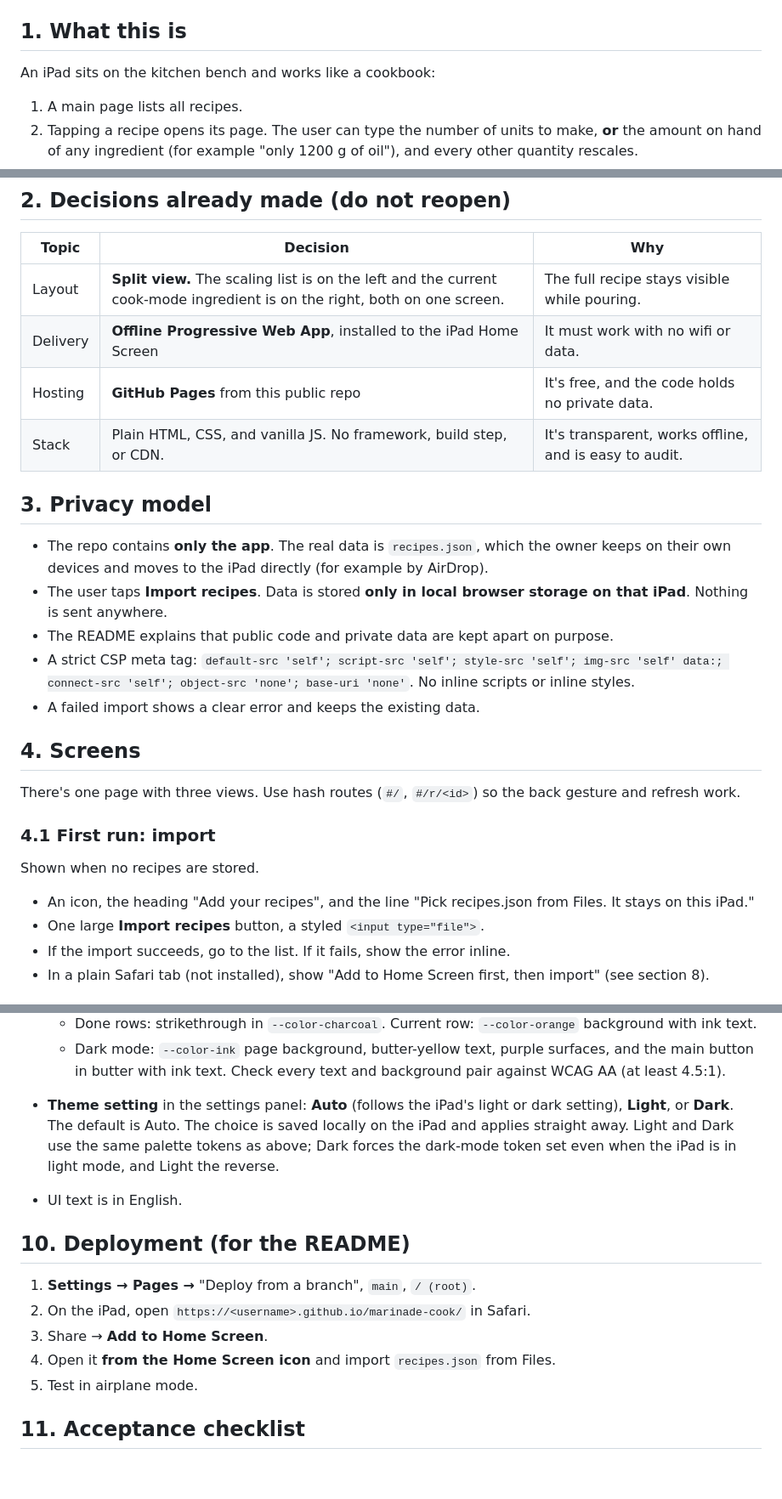
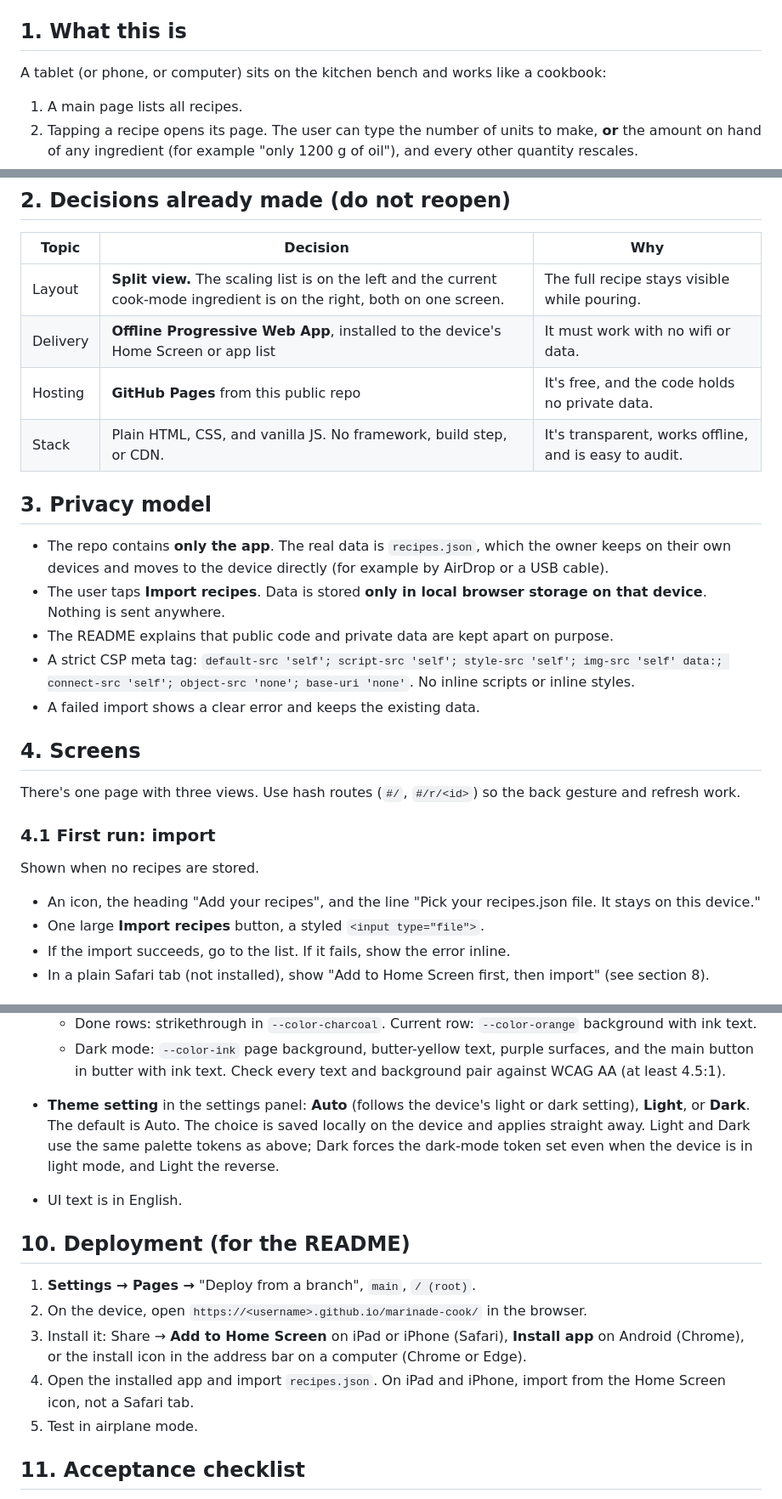
Before and after one commit to nicodegiorgis/marinade-cook, a Markdown page: docs/spec.md, 3 parts joined by grey strips. Shown at 85% size. Rendered like a GitHub page; blank space fills up the shorter version.

```diff
--- a/docs/spec.md
+++ b/docs/spec.md
@@ -4,7 +4,7 @@ This is the detailed spec. `CLAUDE.md` holds the summary and the hard rules.
 
 ## 1. What this is
 
-An iPad sits on the kitchen bench and works like a cookbook:
+A tablet (or phone, or computer) sits on the kitchen bench and works like a cookbook:
 
 1. A main page lists all recipes.
 2. Tapping a recipe opens its page. The user can type the number of units to make, **or** the amount on hand of any ingredient (for example "only 1200 g of oil"), and every other quantity rescales.
@@ -15,14 +15,14 @@ An iPad sits on the kitchen bench and works like a cookbook:
 | Topic | Decision | Why |
 |---|---|---|
 | Layout | **Split view.** The scaling list is on the left and the current cook-mode ingredient is on the right, both on one screen. | The full recipe stays visible while pouring. |
-| Delivery | **Offline Progressive Web App**, installed to the iPad Home Screen | It must work with no wifi or data. |
+| Delivery | **Offline Progressive Web App**, installed to the device's Home Screen or app list | It must work with no wifi or data. |
 | Hosting | **GitHub Pages** from this public repo | It's free, and the code holds no private data. |
 | Stack | Plain HTML, CSS, and vanilla JS. No framework, build step, or CDN. | It's transparent, works offline, and is easy to audit. |
 
 ## 3. Privacy model
 
-- The repo contains **only the app**. The real data is `recipes.json`, which the owner keeps on their own devices and moves to the iPad directly (for example by AirDrop).
-- The user taps **Import recipes**. Data is stored **only in local browser storage on that iPad**. Nothing is sent anywhere.
+- The repo contains **only the app**. The real data is `recipes.json`, which the owner keeps on their own devices and moves to the device directly (for example by AirDrop or a USB cable).
+- The user taps **Import recipes**. Data is stored **only in local browser storage on that device**. Nothing is sent anywhere.
 - The README explains that public code and private data are kept apart on purpose.
 - A strict CSP meta tag: `default-src 'self'; script-src 'self'; style-src 'self'; img-src 'self' data:; connect-src 'self'; object-src 'none'; base-uri 'none'`. No inline scripts or inline styles.
 - A failed import shows a clear error and keeps the existing data.
@@ -33,7 +33,7 @@ There's one page with three views. Use hash routes (`#/`, `#/r/<id>`) so the bac
 
 ### 4.1 First run: import
 Shown when no recipes are stored.
-- An icon, the heading "Add your recipes", and the line "Pick recipes.json from Files. It stays on this iPad."
+- An icon, the heading "Add your recipes", and the line "Pick your recipes.json file. It stays on this device."
 - One large **Import recipes** button, a styled `<input type="file">`.
 - If the import succeeds, go to the list. If it fails, show the error inline.
 - In a plain Safari tab (not installed), show "Add to Home Screen first, then import" (see section 8).
@@ -158,15 +158,15 @@ See the architecture in `CLAUDE.md`. Add `icons/` (icon-192.png, icon-512.png, a
   - Inputs: white background, 2 px `--color-charcoal` border, a `--color-purple` border on focus.
   - Done rows: strikethrough in `--color-charcoal`. Current row: `--color-orange` background with ink text.
   - Dark mode: `--color-ink` page background, butter-yellow text, purple surfaces, and the main button in butter with ink text. Check every text and background pair against WCAG AA (at least 4.5:1).
-- **Theme setting** in the settings panel: **Auto** (follows the iPad's light or dark setting), **Light**, or **Dark**. The default is Auto. The choice is saved locally on the iPad and applies straight away. Light and Dark use the same palette tokens as above; Dark forces the dark-mode token set even when the iPad is in light mode, and Light the reverse.
+- **Theme setting** in the settings panel: **Auto** (follows the device's light or dark setting), **Light**, or **Dark**. The default is Auto. The choice is saved locally on the device and applies straight away. Light and Dark use the same palette tokens as above; Dark forces the dark-mode token set even when the device is in light mode, and Light the reverse.
 - UI text is in English.
 
 ## 10. Deployment (for the README)
 
 1. **Settings → Pages →** "Deploy from a branch", `main`, `/ (root)`.
-2. On the iPad, open `https://<username>.github.io/marinade-cook/` in Safari.
-3. Share → **Add to Home Screen**.
-4. Open it **from the Home Screen icon** and import `recipes.json` from Files.
+2. On the device, open `https://<username>.github.io/marinade-cook/` in the browser.
+3. Install it: Share → **Add to Home Screen** on iPad or iPhone (Safari), **Install app** on Android (Chrome), or the install icon in the address bar on a computer (Chrome or Edge).
+4. Open the installed app and import `recipes.json`. On iPad and iPhone, import from the Home Screen icon, not a Safari tab.
 5. Test in airplane mode.
 
 ## 11. Acceptance checklist
```
Also changed, not shown: other parts of docs/spec.md (+1 -1 lines), CLAUDE.md (+1 -1 lines), README.md (+1 -1 lines), docs/screenshots/import-screen.png, 11 other files.
